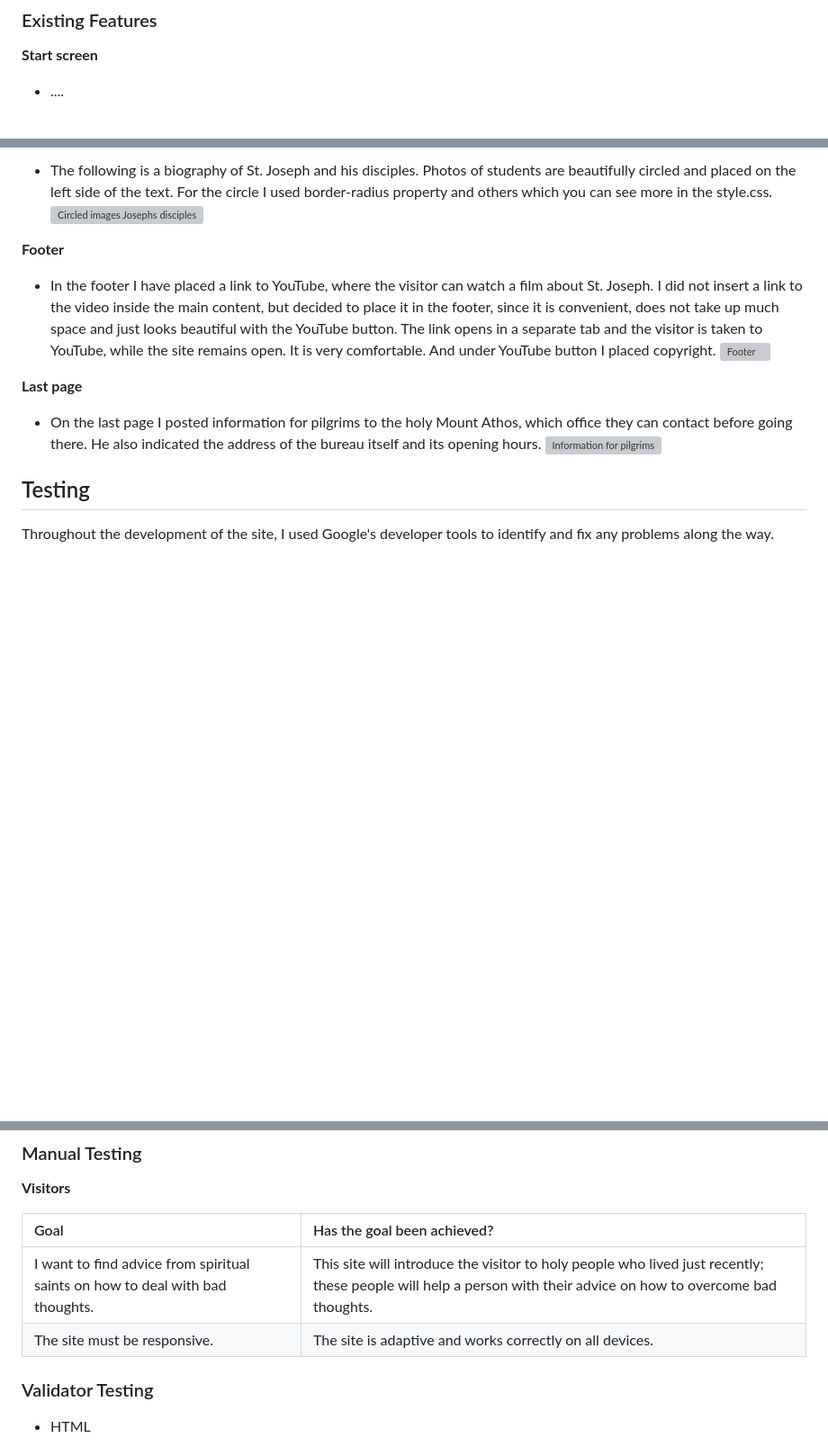
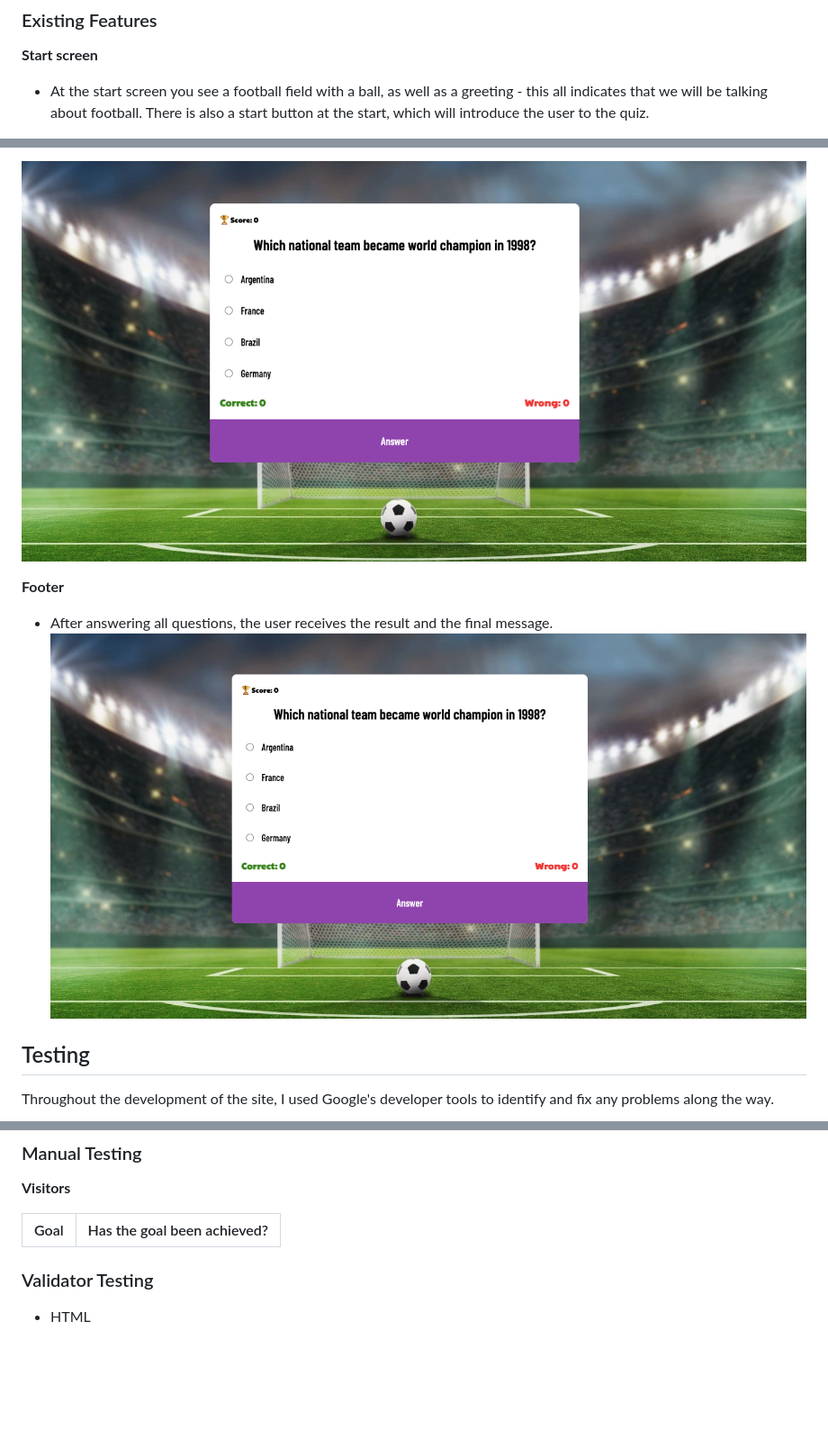
Before and after one commit to Askeran17/90s-football-quiz, a Markdown page: README.md, 3 parts joined by grey strips. Shown: that part at 90% size. GitHub-like rendering; pictures changed too: assets/images/final-message.png (added), assets/images/quiz-area.png (added); blank space fills up the shorter version; grey boxes are pictures that could not be loaded.

Commit message:
chnage color in css button text, add text in readme for rubriks features

```diff
--- a/README.md
+++ b/README.md
@@ -21,5 +21,5 @@ I used program "Balsamiq Wireframes" to draw a page layout.
 
 __Start screen__
 
-- ....
+- At the start screen you see a football field with a ball, as well as a greeting - this all indicates that we will be talking about football. There is also a start button at the start, which will introduce the user to the quiz.
 
@@ -36,17 +31,10 @@ __Game Quiz__
 
-- The following is a biography of St. Joseph and his disciples. Photos of students are beautifully circled and placed on the left side of the text. For the circle I used border-radius property and others which you can see more in the style.css.
-![Circled images Josephs disciples](assets/images/disciples-image-radius.png)
+![Quiz area](assets/images/quiz-area.png)
 
 __Footer__
 
-- In the footer I have placed a link to YouTube, where the visitor can watch a film about St. Joseph. I did not insert a link to the video inside the main content, but decided to place it in the footer, since it is convenient, does not take up much space and just looks beautiful with the YouTube button. The link opens in a separate tab and the visitor is taken to YouTube, while the site remains open. It is very comfortable. And under YouTube button I placed copyright.
-![Footer](assets/images/footer.png)
-
-__Last page__
-
-- On the last page I posted information for pilgrims to the holy Mount Athos, which office they can contact before going there. He also indicated the address of the bureau itself and its opening hours.
-![Information for pilgrims](assets/images/information-page.png)
-
+- After answering all questions, the user receives the result and the final message.
+![Final message](assets/images/final-message.png)
 
 ## Testing
 
@@ -78,8 +66,6 @@ __Visitors__
 
 | Goal | Has the goal been achieved? |
 | :--- | :--- |
-| I want to find advice from spiritual saints on how to deal with bad thoughts. | This site will introduce the visitor to holy people who lived just recently; these people will help a person with their advice on how to overcome bad thoughts.
-| The site must be responsive. | The site is adaptive and works correctly on all devices.
 
 ### Validator Testing
 
```
Also changed, not shown: other parts of README.md (+2 -7 lines), assets/images/adaptive-size.png (added), assets/images/desktop-index.png (added), assets/images/mobile-index.png (added), 2 other files.
